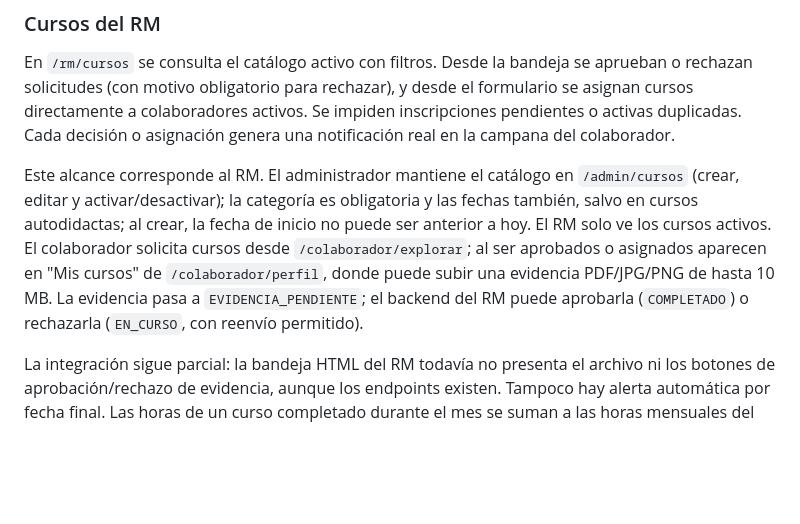
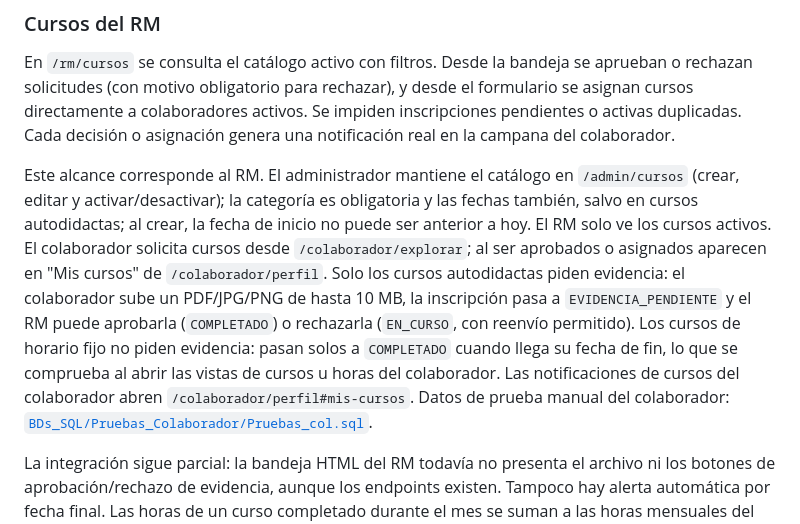
Before and after one commit to abdul-24di/Proyecto-SkillBridgeAI-GTICS, a Markdown page: README.md, the part around the change. GitHub-like rendering; blank space fills up the shorter version.

```diff
--- a/README.md
+++ b/README.md
@@ -132,10 +132,15 @@ Este alcance corresponde al RM. El administrador mantiene el catálogo en
 obligatoria y las fechas también, salvo en cursos autodidactas; al crear, la
 fecha de inicio no puede ser anterior a hoy. El RM solo ve los cursos
 activos. El colaborador solicita cursos desde `/colaborador/explorar`; al ser
-aprobados o asignados aparecen en "Mis cursos" de `/colaborador/perfil`, donde
-puede subir una evidencia PDF/JPG/PNG de hasta 10 MB. La evidencia pasa a
-`EVIDENCIA_PENDIENTE`; el backend del RM puede aprobarla (`COMPLETADO`) o
-rechazarla (`EN_CURSO`, con reenvío permitido).
+aprobados o asignados aparecen en "Mis cursos" de `/colaborador/perfil`. Solo
+los cursos autodidactas piden evidencia: el colaborador sube un PDF/JPG/PNG de
+hasta 10 MB, la inscripción pasa a `EVIDENCIA_PENDIENTE` y el RM puede
+aprobarla (`COMPLETADO`) o rechazarla (`EN_CURSO`, con reenvío permitido). Los
+cursos de horario fijo no piden evidencia: pasan solos a `COMPLETADO` cuando
+llega su fecha de fin, lo que se comprueba al abrir las vistas de cursos u
+horas del colaborador. Las notificaciones de cursos del colaborador abren
+`/colaborador/perfil#mis-cursos`. Datos de prueba manual del colaborador:
+[`BDs_SQL/Pruebas_Colaborador/Pruebas_col.sql`](BDs_SQL/Pruebas_Colaborador/Pruebas_col.sql).
 
 La integración sigue parcial: la bandeja HTML del RM todavía no presenta el
 archivo ni los botones de aprobación/rechazo de evidencia, aunque los endpoints
```
Also changed, not shown: CHANGELOG.md (+27 -1 lines), resumen_actualizaciones.md (+11 -1 lines).
